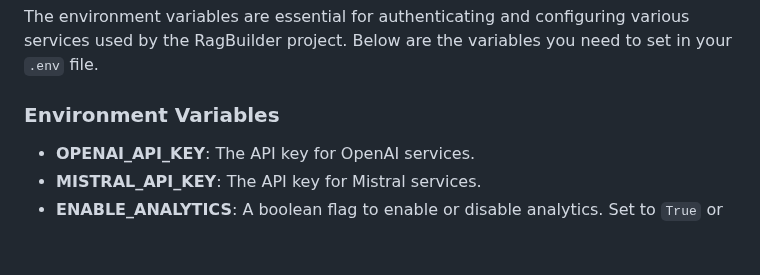
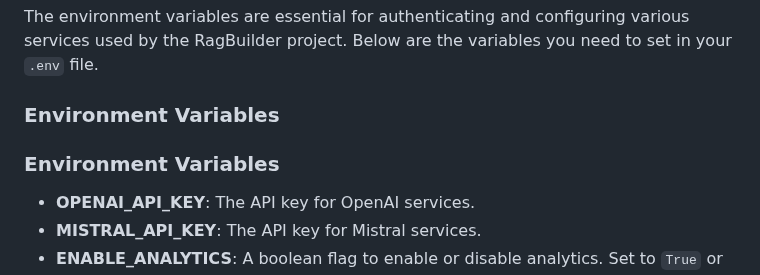
Before and after one commit to KruxAI/ragbuilder, a Markdown page: README.md, the part around the change. Drawn GitHub-style; blank space fills up the shorter version.

```diff
--- a/README.md
+++ b/README.md
@@ -160,6 +160,8 @@ The environment variables are essential for authenticating and configuring vario
 
 ### Environment Variables
 
+### Environment Variables
+
 - **OPENAI_API_KEY**: The API key for OpenAI services.
 - **MISTRAL_API_KEY**: The API key for Mistral services.
 - **ENABLE_ANALYTICS**: A boolean flag to enable or disable analytics. Set to `True` or `False`.
```
